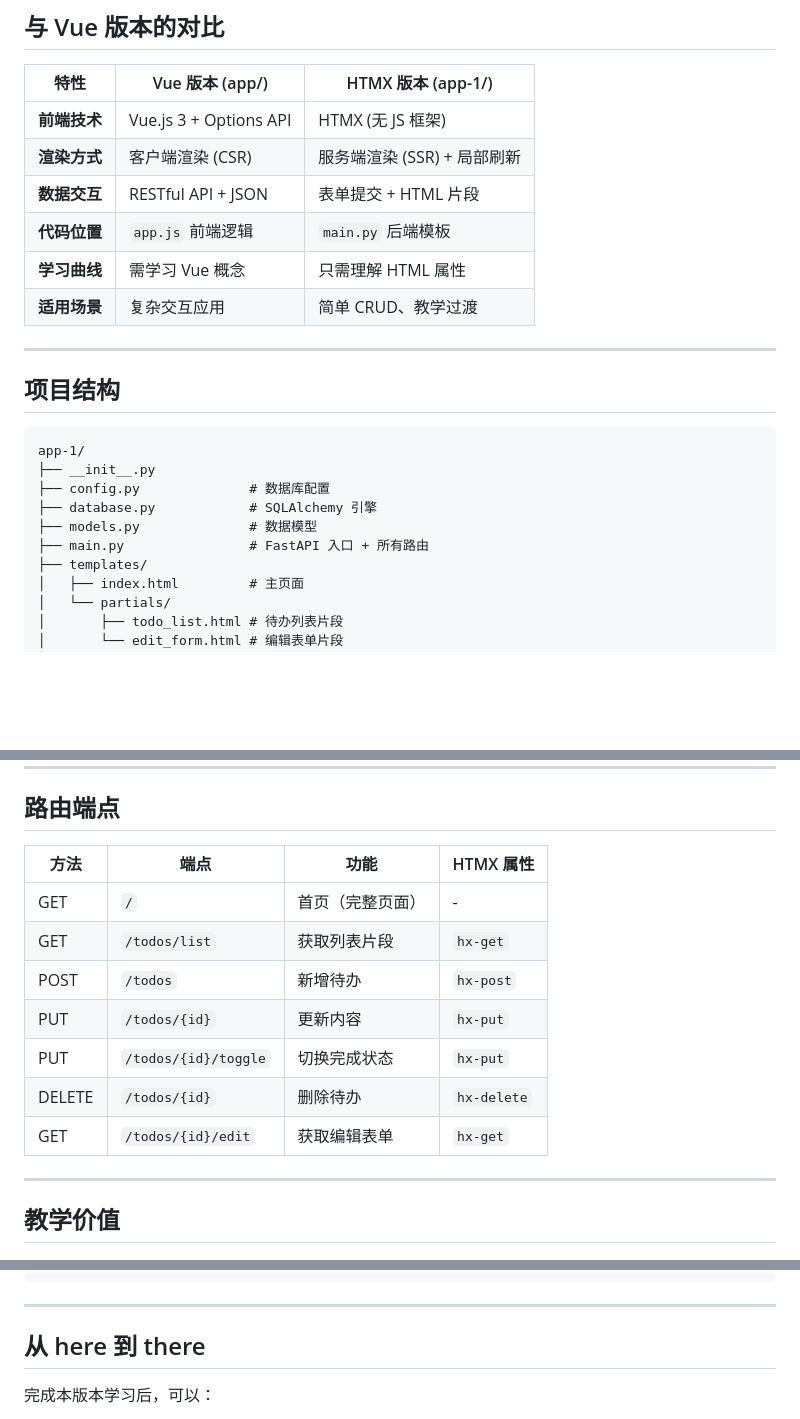
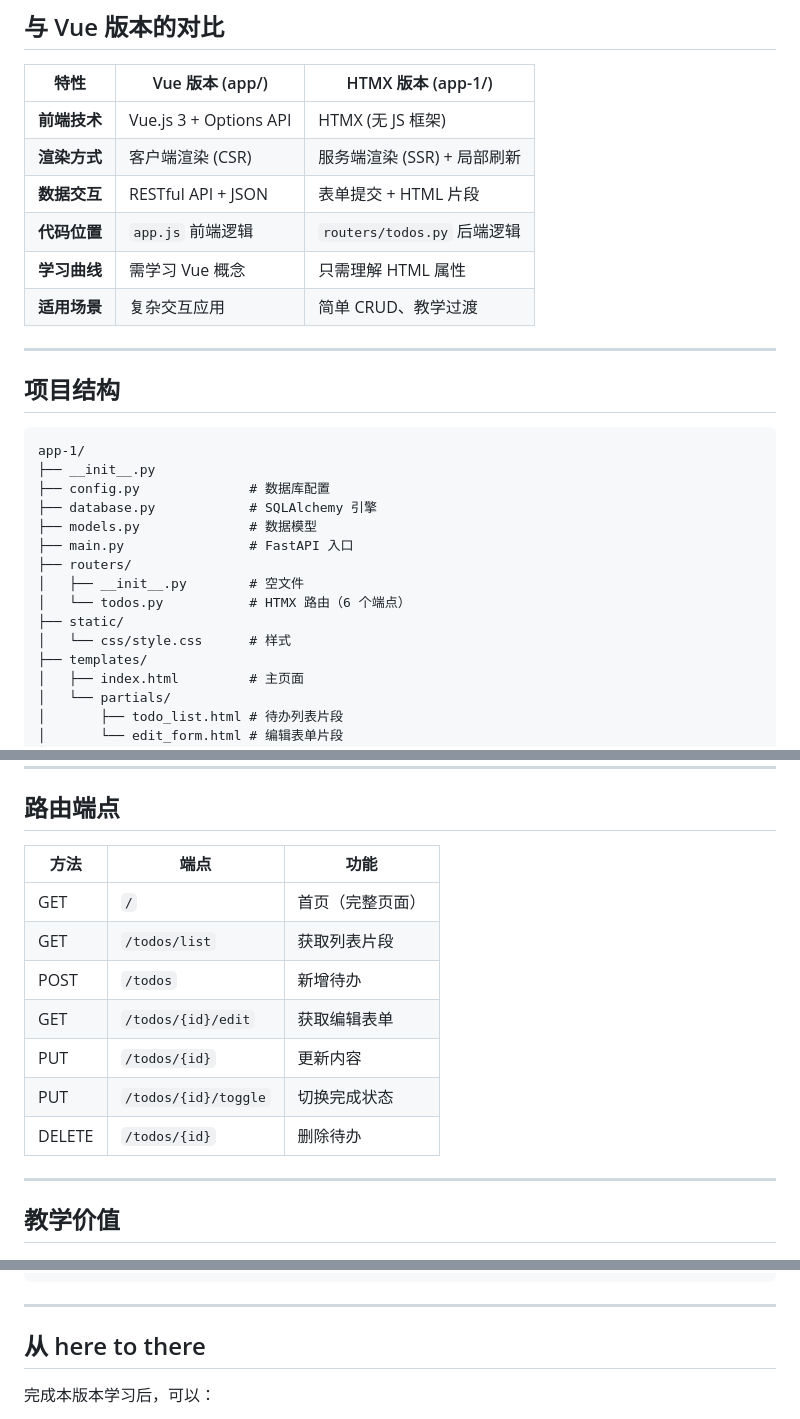
Before and after one commit to jeffreyheping/fromASPClassicToFastAPI, a Markdown page: app-1/README.md, 3 parts joined by grey strips. Drawn GitHub-style; blank space fills up the shorter version.

```diff
--- a/app-1/README.md
+++ b/app-1/README.md
@@ -48,7 +47,7 @@ HTMX 让 HTML 元素具备 AJAX 能力，无需编写 JavaScript 代码。
 | **前端技术** | Vue.js 3 + Options API | HTMX (无 JS 框架) |
 | **渲染方式** | 客户端渲染 (CSR) | 服务端渲染 (SSR) + 局部刷新 |
 | **数据交互** | RESTful API + JSON | 表单提交 + HTML 片段 |
-| **代码位置** | `app.js` 前端逻辑 | `main.py` 后端模板 |
+| **代码位置** | `app.js` 前端逻辑 | `routers/todos.py` 后端逻辑 |
 | **学习曲线** | 需学习 Vue 概念 | 只需理解 HTML 属性 |
 | **适用场景** | 复杂交互应用 | 简单 CRUD、教学过渡 |
 
@@ -62,7 +61,12 @@ app-1/
 ├── config.py              # 数据库配置
 ├── database.py            # SQLAlchemy 引擎
 ├── models.py              # 数据模型
-├── main.py                # FastAPI 入口 + 所有路由
+├── main.py                # FastAPI 入口
+├── routers/
+│   ├── __init__.py        # 空文件
+│   └── todos.py           # HTMX 路由（6 个端点）
+├── static/
+│   └── css/style.css      # 样式
 ├── templates/
 │   ├── index.html         # 主页面
 │   └── partials/
@@ -137,15 +141,15 @@ uvicorn app-1.main:app --host 0.0.0.0 --port 8003 --reload
 
 ## 路由端点
 
-| 方法 | 端点 | 功能 | HTMX 属性 |
-|------|------|------|----------|
-| GET | `/` | 首页（完整页面） | - |
-| GET | `/todos/list` | 获取列表片段 | `hx-get` |
-| POST | `/todos` | 新增待办 | `hx-post` |
-| PUT | `/todos/{id}` | 更新内容 | `hx-put` |
-| PUT | `/todos/{id}/toggle` | 切换完成状态 | `hx-put` |
-| DELETE | `/todos/{id}` | 删除待办 | `hx-delete` |
-| GET | `/todos/{id}/edit` | 获取编辑表单 | `hx-get` |
+| 方法 | 端点 | 功能 |
+|------|------|------|
+| GET | `/` | 首页（完整页面） |
+| GET | `/todos/list` | 获取列表片段 |
+| POST | `/todos` | 新增待办 |
+| GET | `/todos/{id}/edit` | 获取编辑表单 |
+| PUT | `/todos/{id}` | 更新内容 |
+| PUT | `/todos/{id}/toggle` | 切换完成状态 |
+| DELETE | `/todos/{id}` | 删除待办 |
 
 ---
 
@@ -171,7 +175,7 @@ uvicorn app-1.main:app --host 0.0.0.0 --port 8003 --reload
 
 ---
 
-## 从 here 到 there
+## 从 here  to there
 
 完成本版本学习后，可以：
 
```
Also changed, not shown: other parts of app-1/README.md (+0 -1 lines), README.md (+12 -8 lines), app/README.md (+19 -21 lines).
